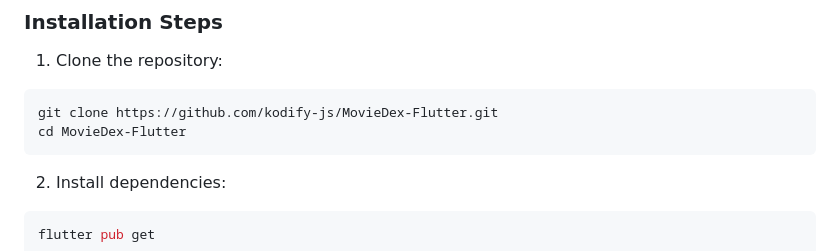
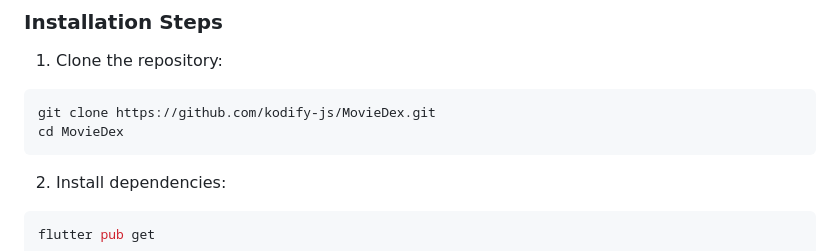
Before and after one commit to kodify-js/MovieDex, a Markdown page: README.md, the part around the change. Drawn GitHub-style.

````diff
--- a/README.md
+++ b/README.md
@@ -58,8 +58,8 @@ MovieDex is a Flutter-based movie and TV show streaming application that provide
 
 1. Clone the repository:
 ```bash
-git clone https://github.com/kodify-js/MovieDex-Flutter.git
-cd MovieDex-Flutter
+git clone https://github.com/kodify-js/MovieDex.git
+cd MovieDex
 ```
 
 2. Install dependencies:
````
